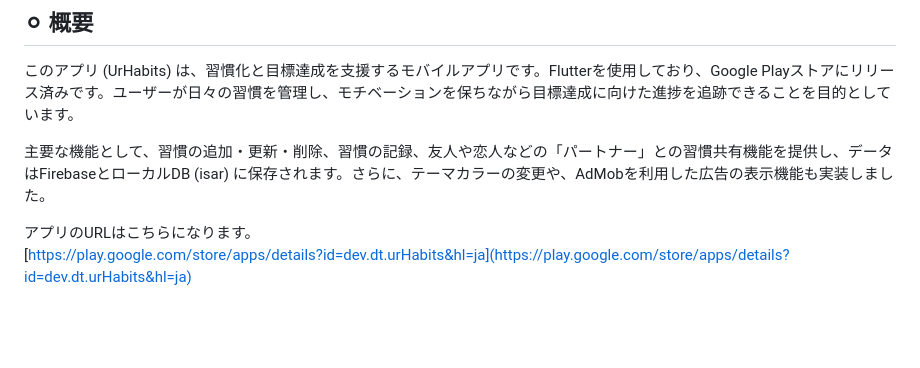
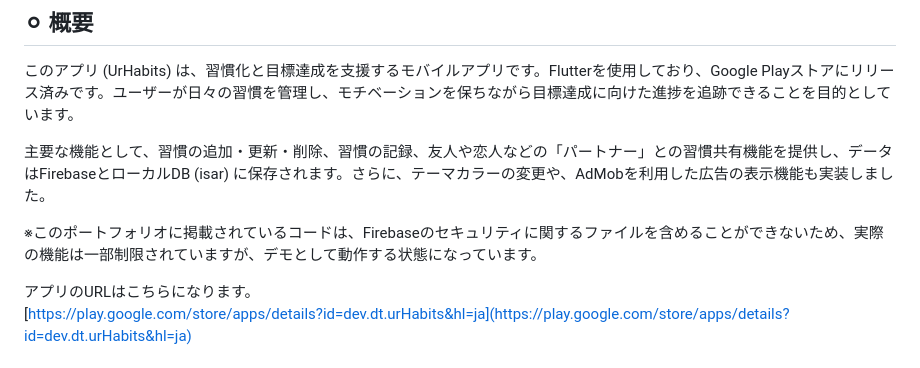
Before and after one commit to tndbcame/ur-habits-portfolio, a Markdown page: README.md, the part around the change printed below. GitHub-like rendering; blank space fills up the shorter version.

Commit message:
readmeの修正

```diff
--- a/README.md
+++ b/README.md
@@ -3,6 +3,8 @@
 このアプリ (UrHabits) は、習慣化と目標達成を支援するモバイルアプリです。Flutterを使用しており、Google Playストアにリリース済みです。ユーザーが日々の習慣を管理し、モチベーションを保ちながら目標達成に向けた進捗を追跡できることを目的としています。
 
 主要な機能として、習慣の追加・更新・削除、習慣の記録、友人や恋人などの「パートナー」との習慣共有機能を提供し、データはFirebaseとローカルDB (isar) に保存されます。さらに、テーマカラーの変更や、AdMobを利用した広告の表示機能も実装しました。
+
+※このポートフォリオに掲載されているコードは、Firebaseのセキュリティに関するファイルを含めることができないため、実際の機能は一部制限されていますが、デモとして動作する状態になっています。
 
 アプリのURLはこちらになります。
 [https://play.google.com/store/apps/details?id=dev.dt.urHabits&hl=ja](https://play.google.com/store/apps/details?id=dev.dt.urHabits&hl=ja)
```
Also changed, not shown: other parts of README.md (+1 -1 lines).
